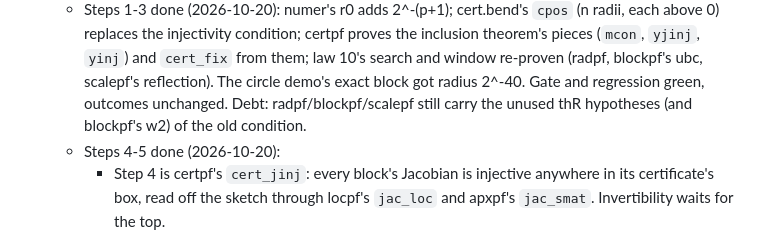
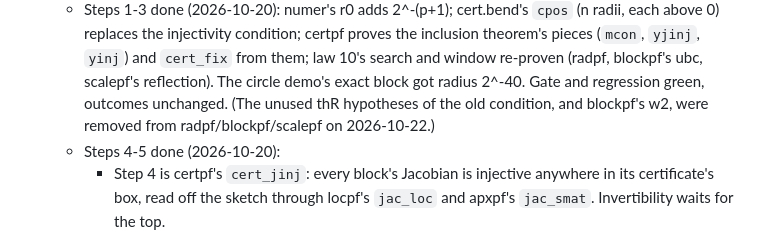
Before and after one commit to Phylliida/bend-cad, a Markdown page: PLAN-sk13a.md, the part around the change. GitHub-like rendering.

Commit message:
PLAN-sk13a: the thR debt is paid
Co-Authored-By: Claude Opus 5.5 <noreply@anthropic.com>

```diff
--- a/PLAN-sk13a.md
+++ b/PLAN-sk13a.md
@@ -467,8 +467,8 @@ As planned:
     and `cert_fix` from them; law 10's search and window re-proven
     (radpf, blockpf's ubc, scalepf's reflection). The circle demo's exact
     block got radius 2^-40. Gate and regression green, outcomes
-    unchanged. Debt: radpf/blockpf/scalepf still carry the unused thR
-    hypotheses (and blockpf's w2) of the old condition.
+    unchanged. (The unused thR hypotheses of the old condition, and
+    blockpf's w2, were removed from radpf/blockpf/scalepf on 2026-10-22.)
   - Steps 4-5 done (2026-10-20):
     - Step 4 is certpf's `cert_jinj`: every block's Jacobian is injective
       anywhere in its certificate's box, read off the sketch through
```
